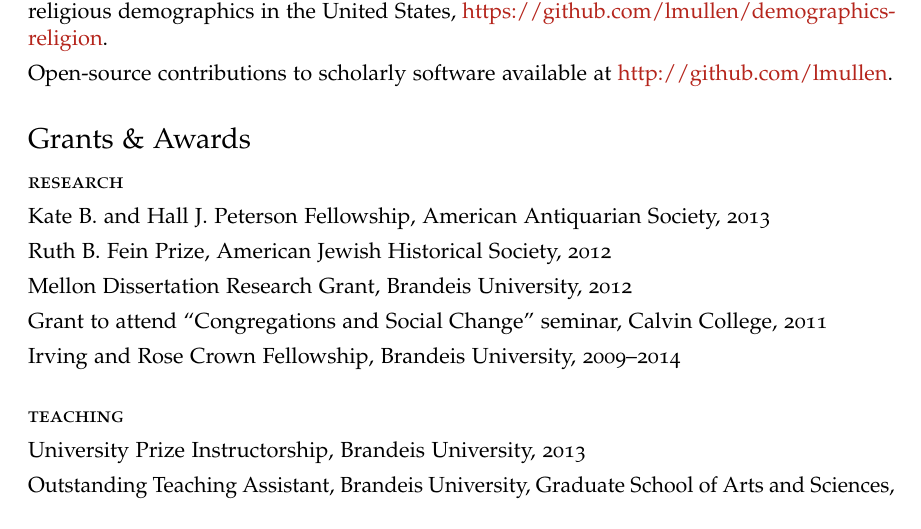
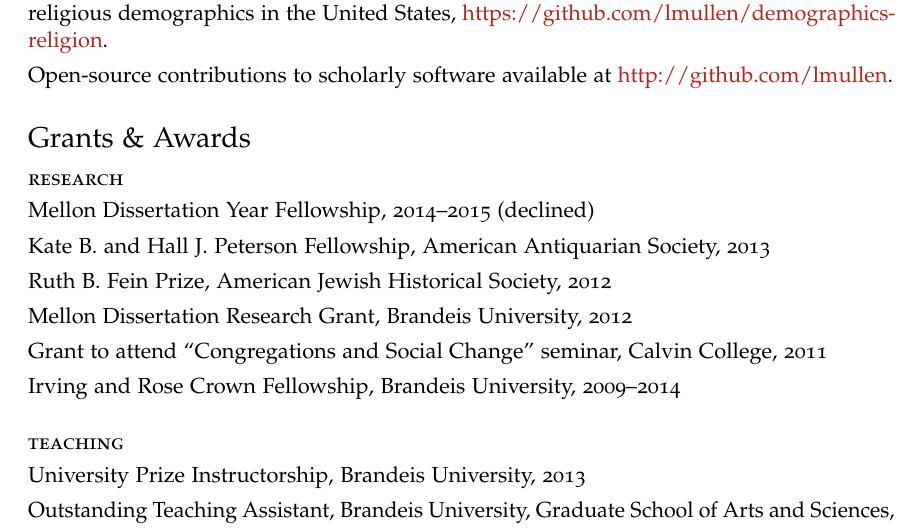
Before and after one commit to lmullen/CV, a LaTeX CV (Mullen-cv.tex): part of page 4 of 5, cut so that both start at the same text. Compiled offline with pdfLaTeX.

Commit message:
Added Mellon DYF

```diff
--- a/Mullen-cv.tex
+++ b/Mullen-cv.tex
@@ -277,6 +277,8 @@
 
 \subsection{research}
 
+Mellon Dissertation Year Fellowship, 2014--2015 (declined)
+
 Kate B. and Hall J. Peterson Fellowship, American Antiquarian Society, 2013
 
 Ruth B. Fein Prize, American Jewish Historical Society, 2012
```
